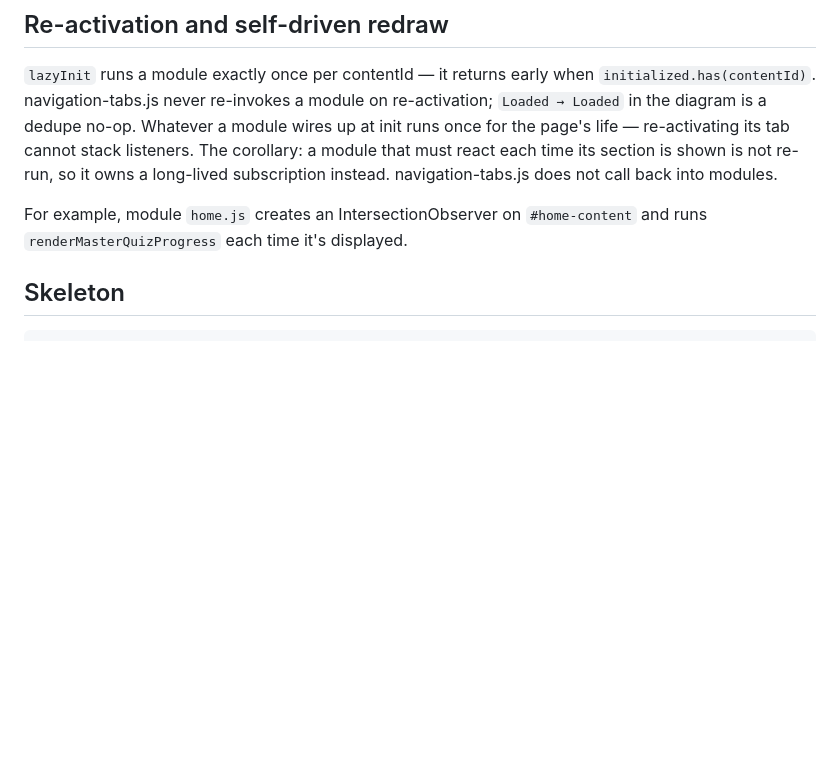
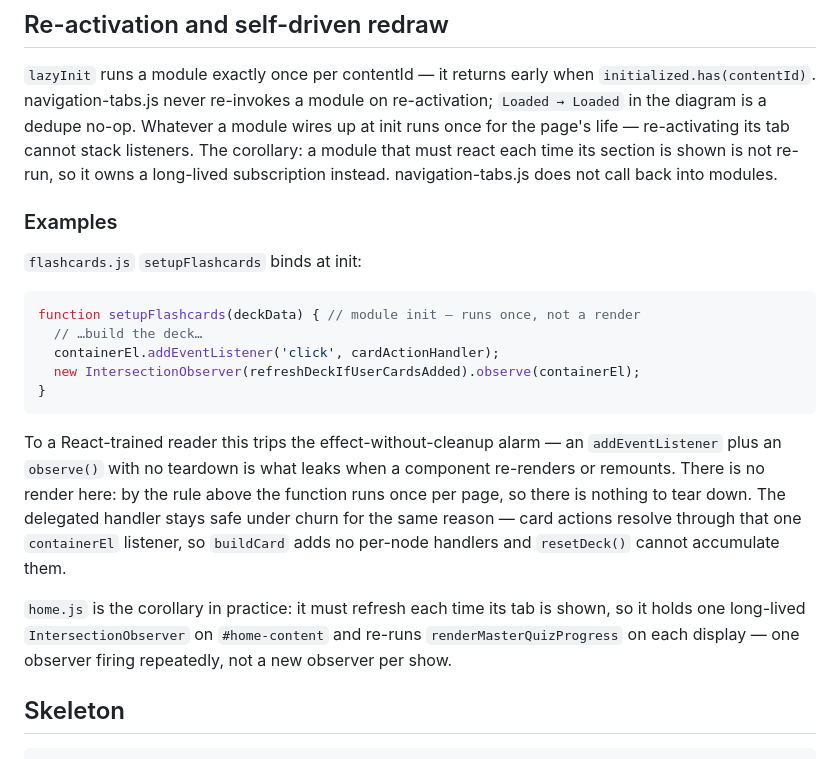
Before and after one commit to GarrettS/pelvis, a Markdown page: prd/architecture/navigation-tabs.md, the part around the change. Drawn GitHub-style; blank space fills up the shorter version.

Commit message:
Document the listener-stacking/leak invariant in navigation-tabs contract
Add an Examples subsection under Re-activation: flashcards.js init-scope
binding (the React effect-without-cleanup reflex, defused via the
once-per-contentId rule already stated) and home.js's long-lived-observer
corollary. Leans on the enclosing section; no re-derivation of the
lazyInit/ESM invariant.

````diff
--- a/prd/architecture/navigation-tabs.md
+++ b/prd/architecture/navigation-tabs.md
@@ -66,7 +66,21 @@ Clicking it re-enters `lazyInit` for the same contentId — the `Failed → Pend
 
 `lazyInit` runs a module exactly once per contentId — it returns early when `initialized.has(contentId)`. navigation-tabs.js never re-invokes a module on re-activation; `Loaded → Loaded` in the diagram is a dedupe no-op. Whatever a module wires up at init runs once for the page's life — re-activating its tab cannot stack listeners. The corollary: a module that must react each time its section is shown is not re-run, so it owns a long-lived subscription instead. navigation-tabs.js does not call back into modules.
 
-For example, module `home.js` creates an IntersectionObserver on `#home-content` and runs `renderMasterQuizProgress` each time it's displayed.
+### Examples
+
+`flashcards.js` `setupFlashcards` binds at init:
+
+```js
+function setupFlashcards(deckData) { // module init — runs once, not a render
+  // …build the deck…
+  containerEl.addEventListener('click', cardActionHandler);
+  new IntersectionObserver(refreshDeckIfUserCardsAdded).observe(containerEl);
+}
+```
+
+To a React-trained reader this trips the effect-without-cleanup alarm — an `addEventListener` plus an `observe()` with no teardown is what leaks when a component re-renders or remounts. There is no render here: by the rule above the function runs once per page, so there is nothing to tear down. The delegated handler stays safe under churn for the same reason — card actions resolve through that one `containerEl` listener, so `buildCard` adds no per-node handlers and `resetDeck()` cannot accumulate them.
+
+`home.js` is the corollary in practice: it must refresh each time its tab is shown, so it holds one long-lived `IntersectionObserver` on `#home-content` and re-runs `renderMasterQuizProgress` on each display — one observer firing repeatedly, not a new observer per show.
 
 ## Skeleton
 
````
